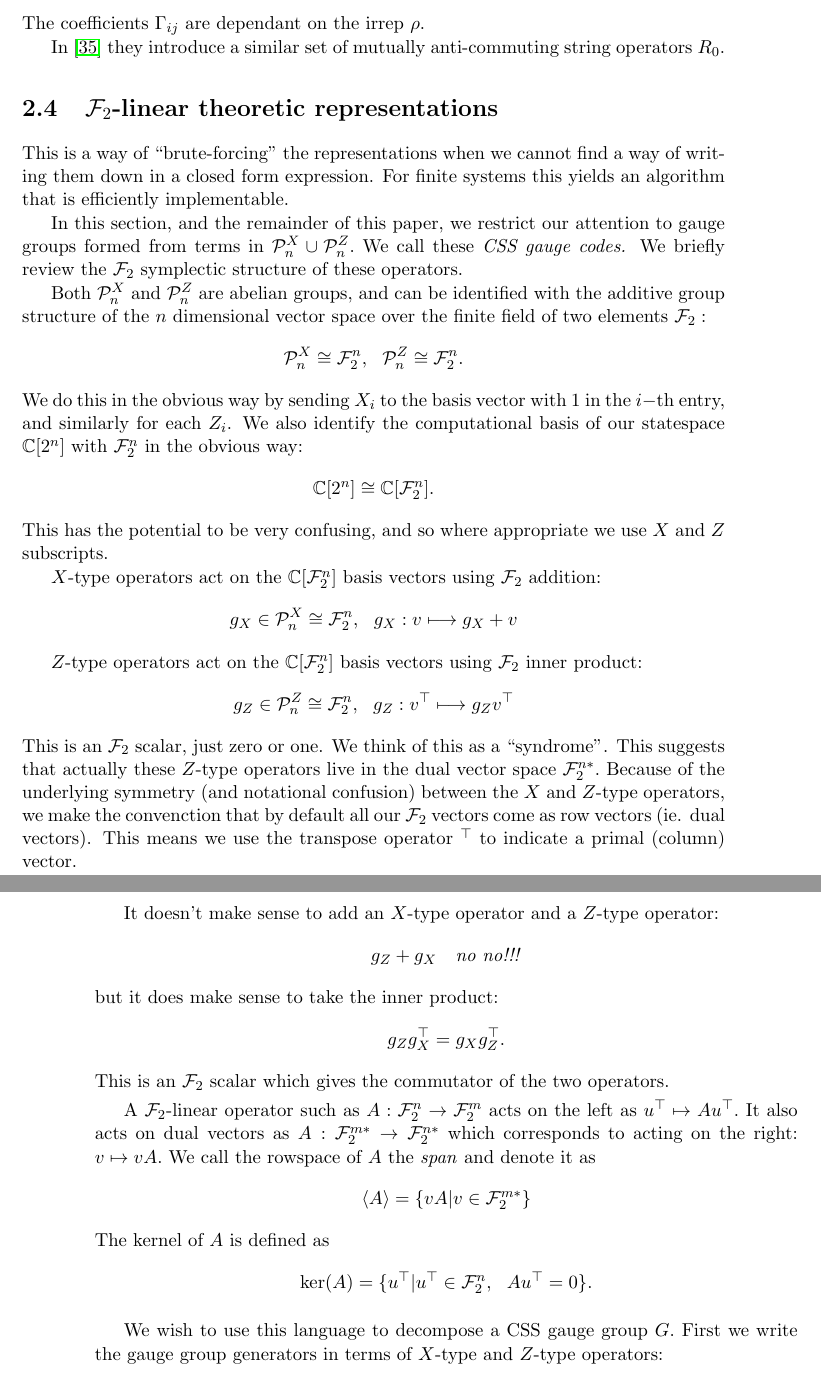
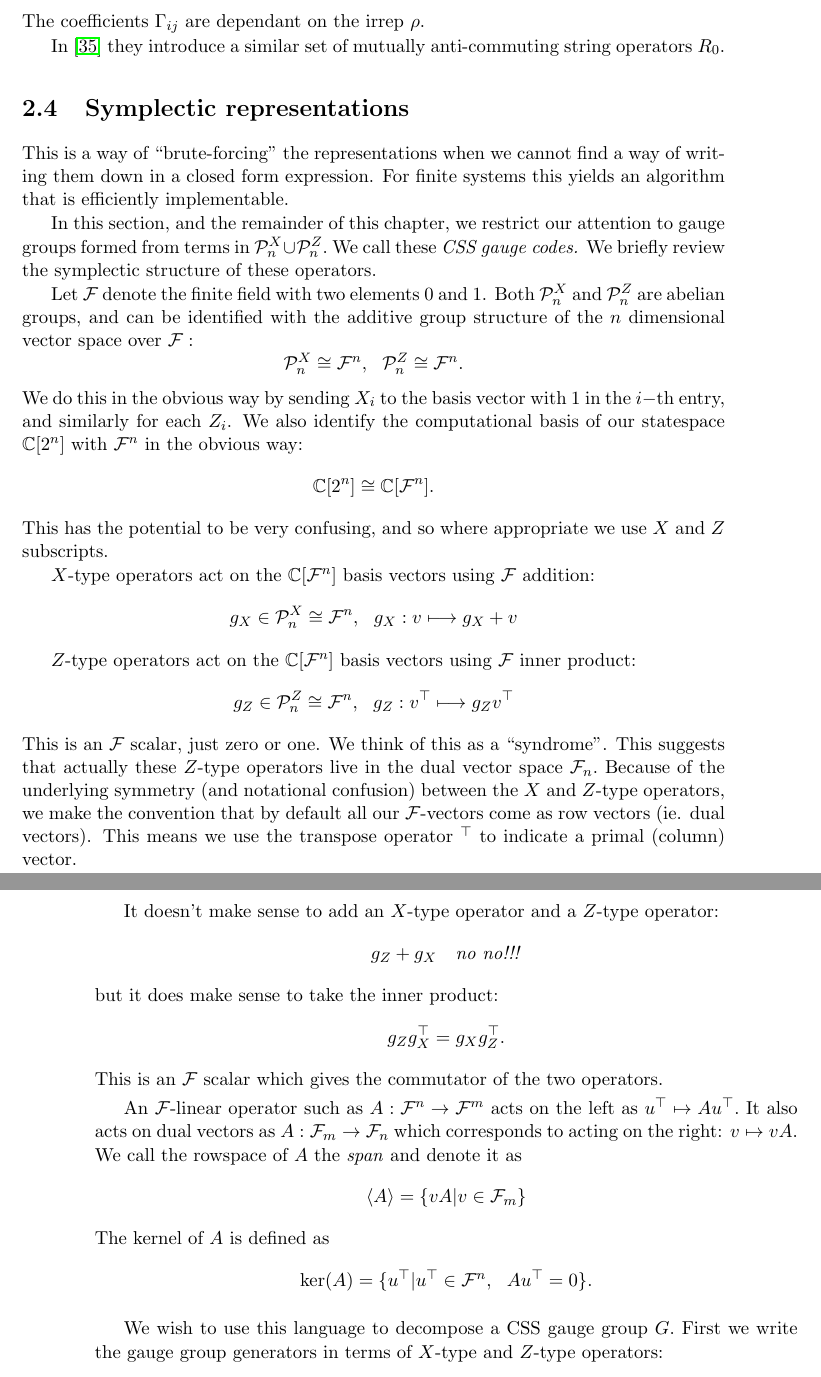
Before and after one commit to punkdit/thesis2015, a LaTeX thesis (thesis.tex, which reads repr.tex): two parts of pages 22 and 23 of 71, joined at a grey line, cut so that both start at the same text. Compiled offline with pdfLaTeX.

Commit message:
change notation for dual vectors

```diff
--- a/repr.tex
+++ b/repr.tex
@@ -995,15 +995,19 @@ mutually anti-commuting string operators $R_0.$
 
 \def\Cn{\Complex[2^n]}
 \def\Cr{\Complex[2^r]}
-\def\Field{\mathcal{F}_2}
+%\def\Field{\mathcal{F}_2}
+\def\Field{\mathcal{F}}
 %\def\Fn{\Field[n]}
 %\def\Fr{\Field[r]}
 \def\Fn{\Field^n}
 \def\Fm{\Field^m}
 \def\Fr{\Field^r}
-\def\Fnd{\Field^{n*}}
-\def\Fmd{\Field^{m*}}
-\def\Frd{\Field^{r*}}
+%\def\Fnd{\Field^{n*}}
+%\def\Fmd{\Field^{m*}}
+%\def\Frd{\Field^{r*}}
+\def\Fnd{\Field_{n}}
+\def\Fmd{\Field_{m}}
+\def\Frd{\Field_{r}}
 
 \def\Im{\mathrm{im}}
 \def\Ker{\mathrm{ker}}
@@ -1011,24 +1015,25 @@ mutually anti-commuting string operators $R_0.$
 \def\Span#1{\langle #1 \rangle}
 
 %\section{Representations over the finite field $\Field$}
-\section{$\Field$-linear theoretic representations}
+\section{Symplectic representations}
 
 This is a way of ``brute-forcing'' the representations when
 we cannot find a way of writing them down in a closed form expression.
 For finite systems this yields an algorithm that is efficiently implementable.
 
-In this section, and the remainder of this paper,
+In this section, and the remainder of this chapter,
 we restrict our
 attention to gauge groups formed from terms
 in $\Pauli_n^X\cup\Pauli_n^Z.$
 We call these \emph{CSS gauge codes.}
-We briefly review the $\Field$ symplectic structure of
+We briefly review the symplectic structure of
 these operators.
 
+Let $\Field$ denote the finite field with two elements $0$ and $1$.
 Both $\Pauli^X_n$ and $\Pauli^Z_n$ are abelian groups,
 and can be identified with the additive
 group structure of the $n$ dimensional vector space
-over the finite field of two elements $\Field:$
+over $\Field:$
 $$
     \Pauli^X_n \cong \Fn,  \ \
     \Pauli^Z_n \cong \Fn.
@@ -1060,12 +1065,12 @@ $$
 This is an $\Field$ scalar, just zero or one. We think of this
 as a ``syndrome''.
 This suggests that actually these $Z$-type operators
-live in the dual vector space $\Field^{n*}.$
+live in the dual vector space $\Fnd.$
 Because of the underlying symmetry
 (and notational confusion)
 between the $X$ and $Z$-type operators,
-we make the convenction that by default
-all our $\Field$ vectors come as row vectors (ie. dual vectors).
+we make the convention that by default
+all our $\Field$-vectors come as row vectors (ie. dual vectors).
 This means we use the transpose operator $^\top$ to
 indicate a primal (column) vector.
 %so a product $u v^\top$ of
@@ -1083,7 +1088,7 @@ $$
 This is an $\Field$ scalar which gives the commutator of the
 two operators.
 
-A $\Field$-linear operator such as
+An $\Field$-linear operator such as
 $ A : \Fn \to \Fm $
 acts on the left as $ u^\top \mapsto A u^\top.$
 It also acts on dual vectors as
@@ -1142,7 +1147,7 @@ We first find the stabilizers $S_Z$.
 These are built out of $\Fnd$ vectors from the span of $G_Z$
 that commute with the rows of $G_X:$
 \begin{align*}
-    \Span{S_Z} &= \{\  vG_Z \ |\  v G_Z G_X^\top = 0, \ \ v \in F_2^{|G_Z|*}\ \} \\
+    \Span{S_Z} &= \{\  vG_Z \ |\  v G_Z G_X^\top = 0, \ \ v \in F_{|G_Z|}\ \} \\
                &= \{\  vG_Z \ |\  v^\top \in \Ker(G_X G_Z^\top)  \ \}.
 \end{align*}
 The generators (rows of $S_Z$) are then extracted
```
Also changed, not shown: thesis.pdf, repr.tex (26 more changed lines).
